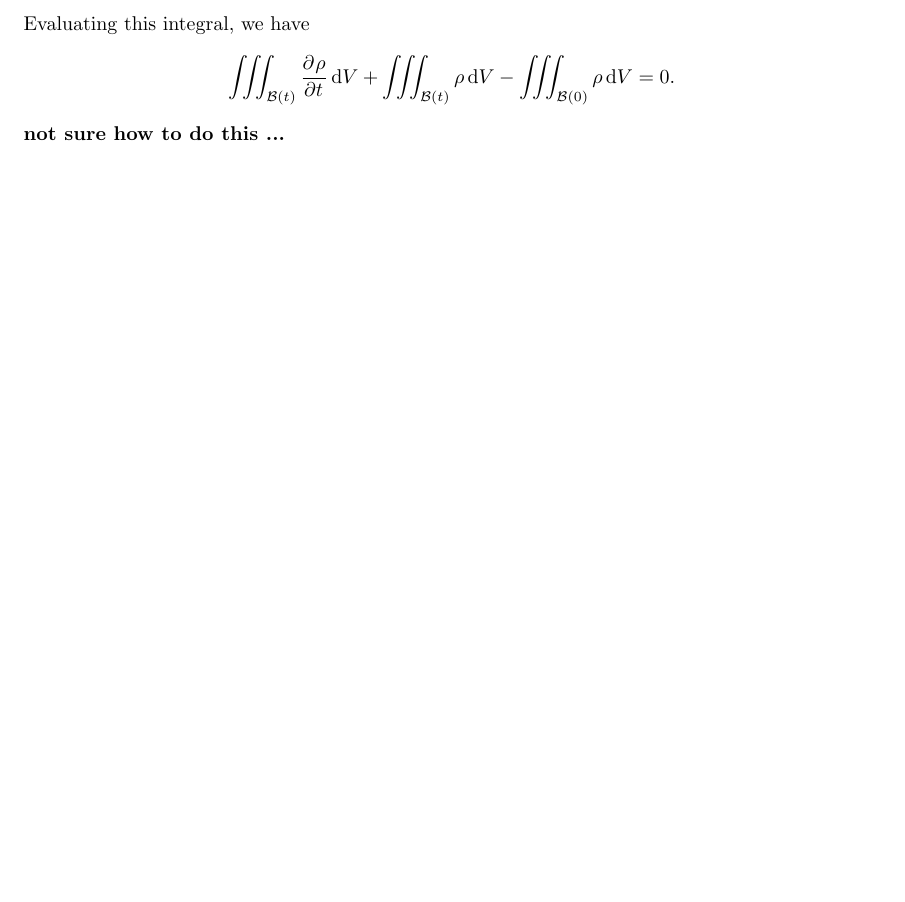
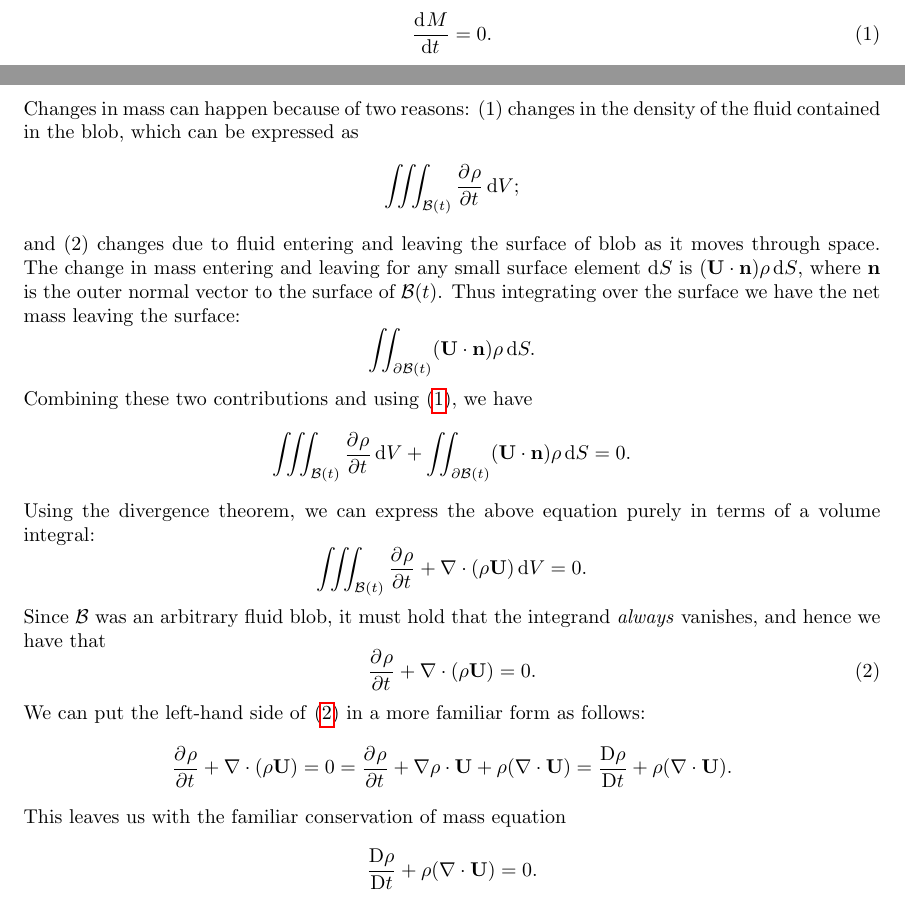
Before and after one commit to mwiens91/462-homework, a LaTeX problem sheet (hw02/hw.tex): part of page 2 of 6 before the commit and two parts of pages 1 and 2 of 6 after it, the two joined at a grey line, cut at the place of the change, the shorter picture padded with empty space. Compiled offline with pdfLaTeX.

Commit message:
Finish hw2

```diff
--- a/hw02/hw.tex
+++ b/hw02/hw.tex
@@ -105,22 +105,82 @@ Since we are dealing with a blob of fluid (as opposed to a fixed volume
 in space in the Eulerian case), we are fixing the mass inside the fluid,
 and hence we have
 %
+\begin{equation}
+    \dod{M}{t} = 0
+    .
+    \label{eq:c-cons-mass}
+\end{equation}
+%
+Changes in mass can happen because of two reasons: (1) changes in the
+density of the fluid contained in the blob, which can be expressed as
+%
 \begin{equation*}
-    \dod{M}{t} = 0
+    \iiint_{\B(t)} \dpd{\rho}{t} \dif V
+    ;
+\end{equation*}
+%
+and (2) changes due to fluid entering and leaving the surface of blob as
+it moves through space. The change in mass entering and leaving for any
+small surface element $\dif S$ is $(\*U \cdot \*n) \rho \dif S$, where
+$\*n$ is the outer normal vector to the surface of $\B(t)$. Thus
+integrating over the surface we have the net mass leaving the surface:
+%
+\begin{equation*}
+    \iint_{\partial \B(t)} (\*U \cdot \*n) \rho \dif S
     .
 \end{equation*}
 %
-Evaluating this integral, we have
+Combining these two contributions and using~\eqref{eq:c-cons-mass}, we have
 %
 \begin{equation*}
     \iiint_{\B(t)} \dpd{\rho}{t} \dif V
-    + \iiint_{\B(t)} \rho \dif V
-    - \iiint_{\B(0)} \rho \dif V
+    +
+    \iint_{\partial \B(t)} (\*U \cdot \*n) \rho \dif S
     = 0
     .
 \end{equation*}
 %
-\textbf{not sure how to do this ...}
+Using the divergence theorem, we can express the above equation purely
+in terms of a volume integral:
+%
+\begin{equation*}
+    \iiint_{\B(t)}
+        \dpd{\rho}{t}
+        +
+        \nabla \cdot (\rho \*U)
+    \dif V
+    = 0
+    .
+\end{equation*}
+%
+Since $\B$ was an arbitrary fluid blob, it must hold that the integrand
+\textit{always} vanishes, and hence we have that
+%
+\begin{equation}
+    \dpd{\rho}{t}
+    +
+    \nabla \cdot (\rho \*U)
+    = 0
+    .
+    \label{c:zero-integrand}
+\end{equation}
+%
+We can put the left-hand side of \eqref{c:zero-integrand} in a more
+familiar form as follows:
+%
+\begin{align*}
+    \dpd{\rho}{t} + \nabla \cdot (\rho \*U) = 0
+        = \dpd{\rho}{t} + \nabla \rho \cdot \*U + \rho (\nabla \cdot \*U)
+        = \dadvd{\rho}{t} + \rho (\nabla \cdot \*U)
+    .
+\end{align*}
+%
+This leaves us with the familiar conservation of mass equation
+%
+\begin{equation*}
+    \dadvd{\rho}{t} + \rho (\nabla \cdot \*U) = 0
+    .
+\end{equation*}
 
 \newpage
 
```
